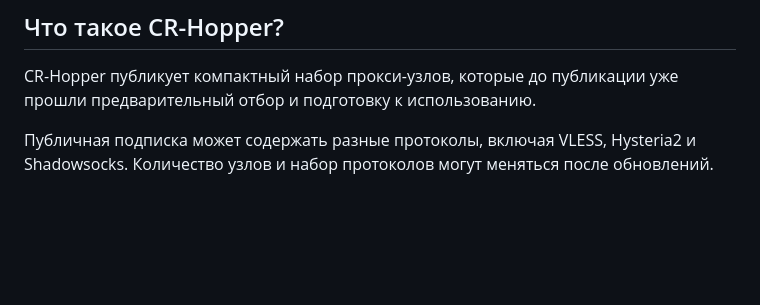
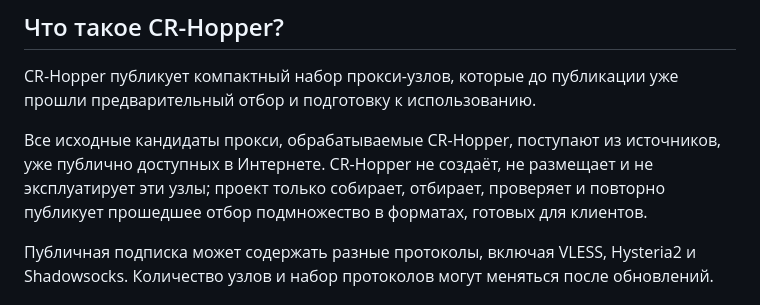
Before and after one commit to Agumuzi/crhopper, a Markdown page: README.ru.md, the part around the change. Drawn GitHub-style; blank space fills up the shorter version.

Commit message:
Clarify public upstream source role

```diff
--- a/README.ru.md
+++ b/README.ru.md
@@ -32,6 +32,8 @@ https://raw.githubusercontent.com/Agumuzi/crhopper/main/CR-Hopper.yaml
 
 CR-Hopper публикует компактный набор прокси-узлов, которые до публикации уже прошли предварительный отбор и подготовку к использованию.
 
+Все исходные кандидаты прокси, обрабатываемые CR-Hopper, поступают из источников, уже публично доступных в Интернете. CR-Hopper не создаёт, не размещает и не эксплуатирует эти узлы; проект только собирает, отбирает, проверяет и повторно публикует прошедшее отбор подмножество в форматах, готовых для клиентов.
+
 Публичная подписка может содержать разные протоколы, включая VLESS, Hysteria2 и Shadowsocks. Количество узлов и набор протоколов могут меняться после обновлений.
 
 ## Рекомендуемые клиенты
```
